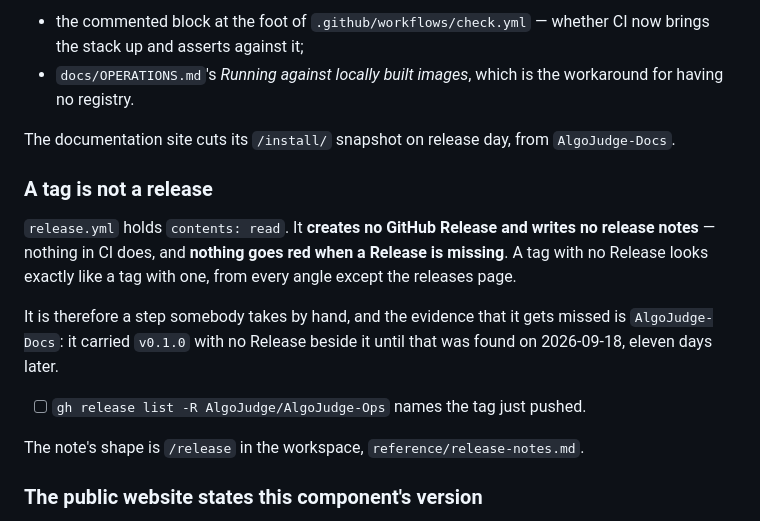
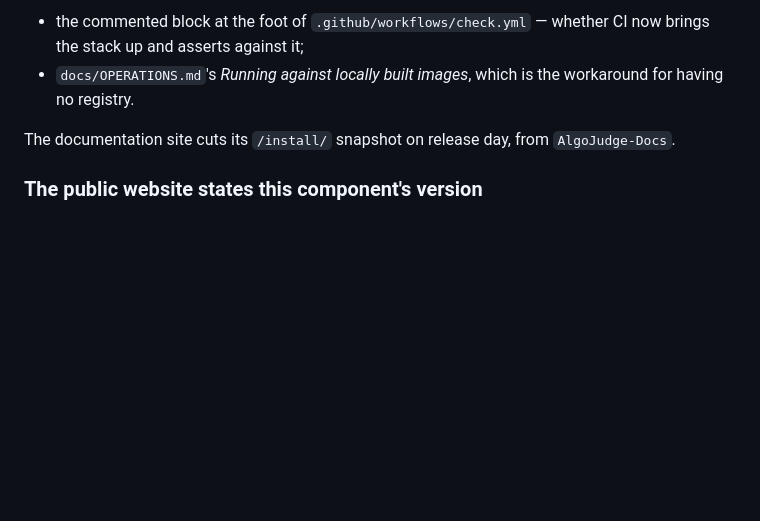
Before and after one commit to AlgoJudge/AlgoJudge-Ops, a Markdown page: docs/RELEASE.md, the part around the change. GitHub-like rendering; blank space fills up the shorter version.

Commit message:
Drop the release-note claim: it was false
Every tag in the five product repositories already carries a GitHub Release
(2/2, 1/1, 1/1, 2/2, 1/1). Nothing was being missed, and AlgoJudge-Docs
carries no Release by decision, not by oversight.

The website section stands; that gap is real.

```diff
--- a/docs/RELEASE.md
+++ b/docs/RELEASE.md
@@ -357,21 +357,6 @@ Then the two things this repository has been holding until images exist:
 
 The documentation site cuts its `/install/` snapshot on release day, from
 `AlgoJudge-Docs`.
-### A tag is not a release
-
-`release.yml` holds `contents: read`. It **creates no GitHub Release and writes
-no release notes** — nothing in CI does, and **nothing goes red when a Release
-is missing**. A tag with no Release looks exactly like a tag with one, from
-every angle except the releases page.
-
-It is therefore a step somebody takes by hand, and the evidence that it gets
-missed is `AlgoJudge-Docs`: it carried `v0.1.0` with no Release beside it until
-that was found on 2026-09-18, eleven days later.
-
-- [ ] `gh release list -R AlgoJudge/AlgoJudge-Ops` names the tag just pushed.
-
-The note's shape is `/release` in the workspace, `reference/release-notes.md`.
-
 ### The public website states this component's version
 
 `algojudge.pl` prints **`Ops v0.1.0`** in four places — a card badge and
```
